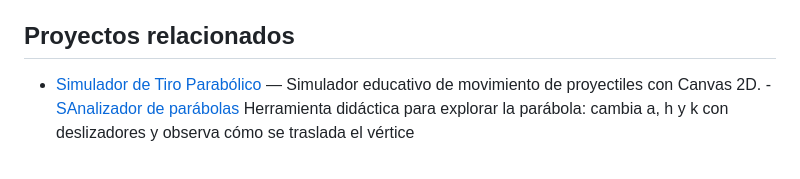
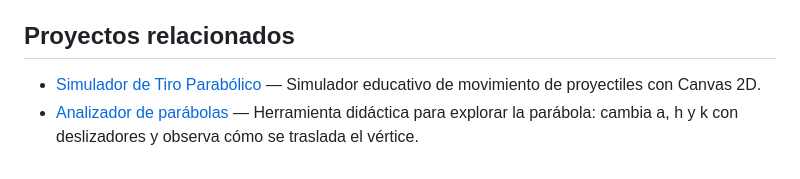
Before and after one commit to jcteacher-lab/sistemasolar, a Markdown page: README.md, the part around the change. Drawn GitHub-style.

```diff
--- a/README.md
+++ b/README.md
@@ -389,5 +389,5 @@ Inspirado en la larga tradición de simuladores orbitales abiertos (NASA Eyes on
 
 - [Simulador de Tiro Parabólico](https://jcteacher-lab.github.io/tiroparabolico) —
   Simulador educativo de movimiento de proyectiles con Canvas 2D.
--[SAnalizador de parábolas](https://github.com/jcteacher-lab/analizadordeparabolas)
-  Herramienta didáctica para explorar la parábola: cambia a, h y k con deslizadores y observa cómo se traslada el vértice
+- [Analizador de parábolas](https://github.com/jcteacher-lab/analizadordeparabolas) —
+  Herramienta didáctica para explorar la parábola: cambia a, h y k con deslizadores y observa cómo se traslada el vértice.
```
